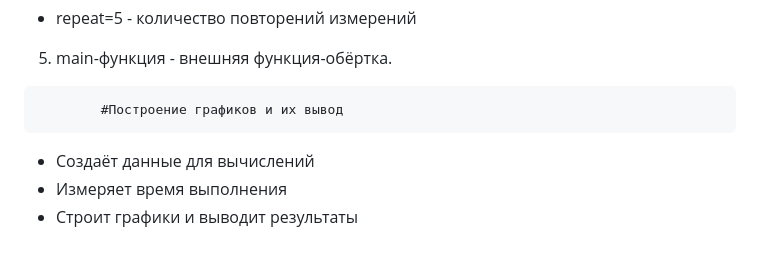
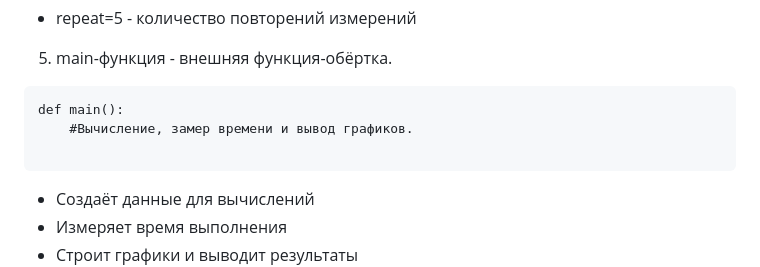
Before and after one commit to rozalia-ti/labsPython, a Markdown page: lab_4/README.MD, the part around the change printed below. Drawn GitHub-style; blank space fills up the shorter version.

Commit message:
Окончательный вариант сдачи лабы

````diff
--- a/lab_4/README.MD
+++ b/lab_4/README.MD
@@ -82,8 +83,10 @@ def benchmark(func, data, number=1, repeat=5):
 - repeat=5 - количество повторений измерений
 
 5. main-функция - внешняя функция-обёртка.
-```def main():
-        #Построение графиков и их вывод
+```
+def main():
+    #Вычисление, замер времени и вывод графиков.
+
 ```
 - Создаёт данные для вычислений
 - Измеряет время выполнения
````
Also changed, not shown: other parts of lab_4/README.MD (+2 -0 lines).
